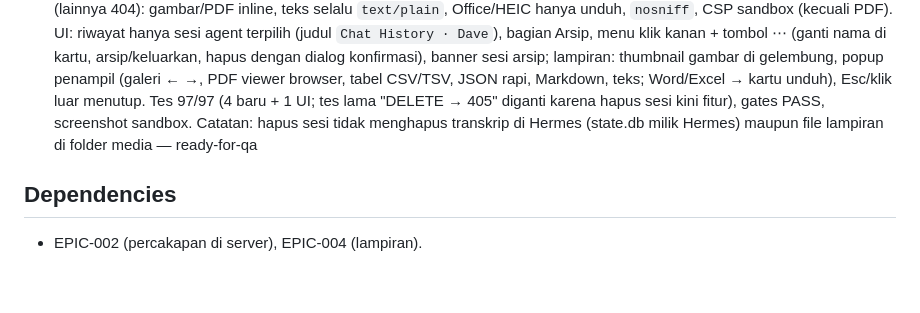
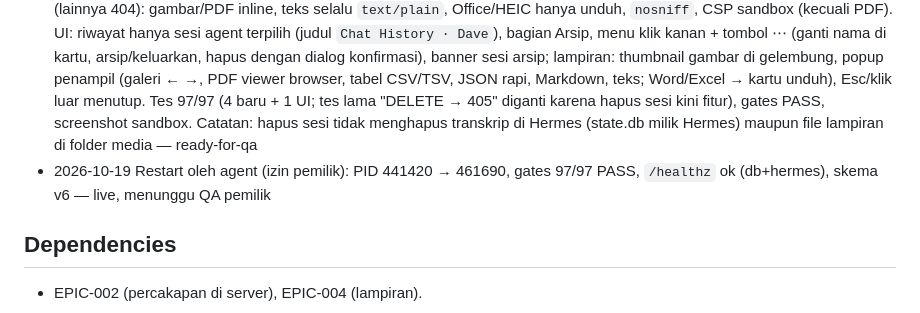
Before and after one commit to ilhamwit/hgchatvirtual, a Markdown page: docs/epics/EPIC-011-chat-sessions-files.md, the part around the change. Rendered like a GitHub page; blank space fills up the shorter version.

Commit message:
docs(EPIC-011): live after restart (PID 461690)
Co-Authored-By: Claude Opus 5.5 <noreply@anthropic.com>

```diff
--- a/docs/epics/EPIC-011-chat-sessions-files.md
+++ b/docs/epics/EPIC-011-chat-sessions-files.md
@@ -52,6 +52,7 @@ langsung dalam popup seperti di WhatsApp.
 
 - 2026-10-19 Epic dibuat atas permintaan pemilik (riwayat per agent, banyak sesi, klik kanan ganti nama/arsip/hapus, pratinjau file seperti WA). Riset: `lib/conversations.js` sudah mendukung filter agent, `archived`, dan ganti judul; belum ada hapus. Lampiran disimpan di folder media (`<slug>---<uuid>.<ext>`) dan belum pernah disajikan lewat HTTP. LibreOffice tidak terpasang → pratinjau Word/Excel/PowerPoint belum bisa (unduh saja); `pdftoppm` ada — on-progress
 - 2026-10-19 T-062…T-066 selesai. Server: `DELETE /api/conversations/:id` (pemilik saja, 409 bila agent masih menjawab), kirim pesan di sesi arsip → keluar dari arsip, `GET /api/files/<nama-upload>` hanya untuk lampiran di pesan milik user (lainnya 404): gambar/PDF inline, teks selalu `text/plain`, Office/HEIC hanya unduh, `nosniff`, CSP sandbox (kecuali PDF). UI: riwayat hanya sesi agent terpilih (judul `Chat History · Dave`), bagian Arsip, menu klik kanan + tombol ⋯ (ganti nama di kartu, arsip/keluarkan, hapus dengan dialog konfirmasi), banner sesi arsip; lampiran: thumbnail gambar di gelembung, popup penampil (galeri ← →, PDF viewer browser, tabel CSV/TSV, JSON rapi, Markdown, teks; Word/Excel → kartu unduh), Esc/klik luar menutup. Tes 97/97 (4 baru + 1 UI; tes lama "DELETE → 405" diganti karena hapus sesi kini fitur), gates PASS, screenshot sandbox. Catatan: hapus sesi tidak menghapus transkrip di Hermes (state.db milik Hermes) maupun file lampiran di folder media — ready-for-qa
+- 2026-10-19 Restart oleh agent (izin pemilik): PID 441420 → 461690, gates 97/97 PASS, `/healthz` ok (db+hermes), skema v6 — live, menunggu QA pemilik
 
 ## Dependencies
 
```
